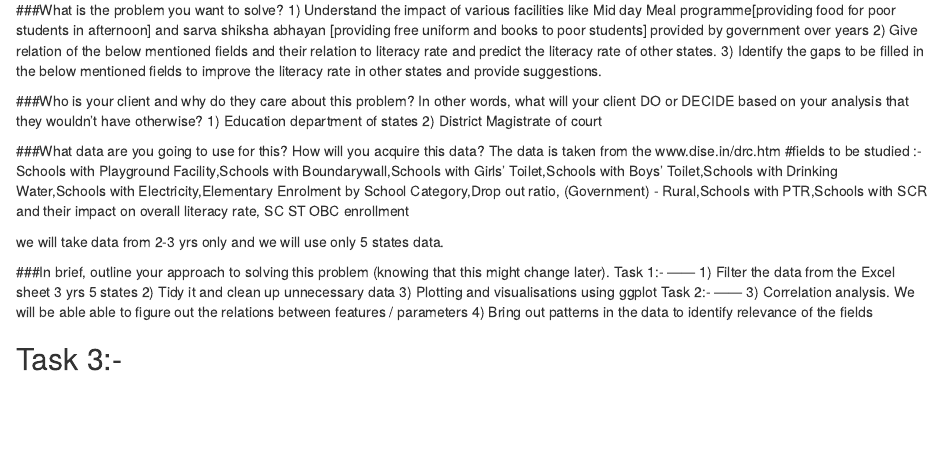
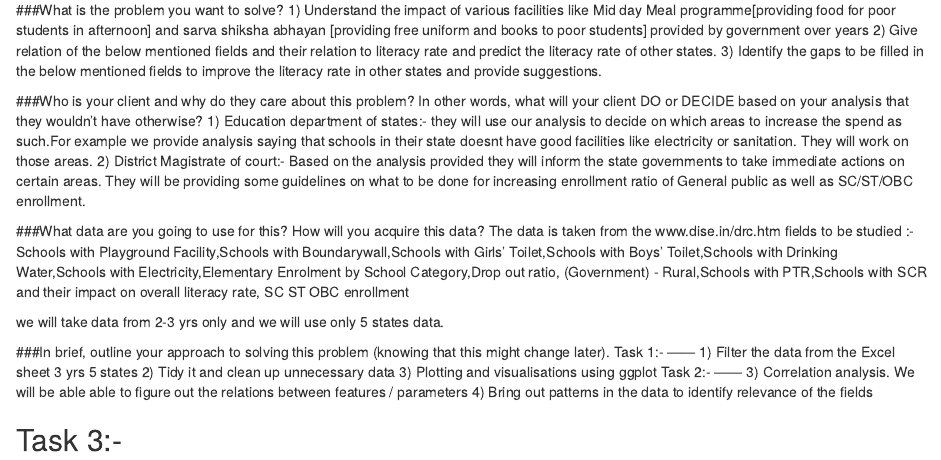
Before and after one commit to eswarkrishna/datascience, an R Markdown document (CapstoneProposal1.Rmd): the page in a window 1100 px wide, from 160 px down. Rendered offline with R 4.5, knitr and Pandoc, with nearby package versions.

Commit message:
Updated with some more questions

```diff
--- a/CapstoneProposal1.Rmd
+++ b/CapstoneProposal1.Rmd
@@ -12,13 +12,13 @@ output: html_document
 3) Identify the gaps to be filled in the below mentioned fields to improve the literacy rate in other states and provide suggestions.
 
 ###Who is your client and why do they care about this problem? In other words, what will your client DO or DECIDE based on your analysis that they wouldn’t have otherwise?
-1) Education department of states
-2) District Magistrate of court
+1) Education department of states:- they will use our analysis to decide on which areas to increase the spend as such.For example we provide analysis saying that schools in their state doesnt have good facilities like electricity or sanitation. They will work on those areas.
+2) District Magistrate of court:- Based on the analysis provided they will inform the state governments to take immediate actions on certain areas. They will be providing some guidelines on what to be done for increasing enrollment ratio of General public as well as SC/ST/OBC enrollment.
 
 
 ###What data are you going to use for this? How will you acquire this data?
 The data is taken from the www.dise.in/drc.htm
-#fields to be studied :- Schools with Playground Facility,Schools with Boundarywall,Schools with Girls' Toilet,Schools with Boys' Toilet,Schools with Drinking Water,Schools with Electricity,Elementary Enrolment by School Category,Drop out ratio, (Government) - Rural,Schools with PTR,Schools with SCR  and their impact on overall literacy rate, SC ST OBC enrollment
+fields to be studied :- Schools with Playground Facility,Schools with Boundarywall,Schools with Girls' Toilet,Schools with Boys' Toilet,Schools with Drinking Water,Schools with Electricity,Elementary Enrolment by School Category,Drop out ratio, (Government) - Rural,Schools with PTR,Schools with SCR  and their impact on overall literacy rate, SC ST OBC enrollment
 
 we will take data from 2-3 yrs only and we will use only 5 states data.
 
```
